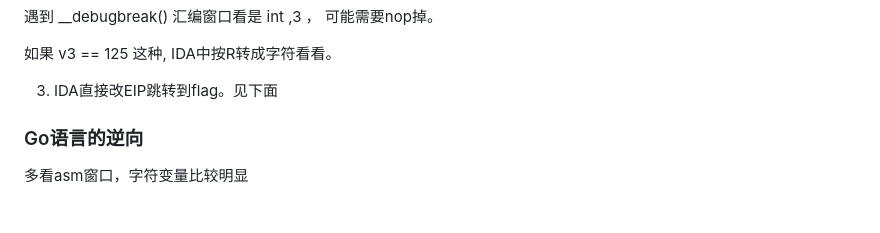
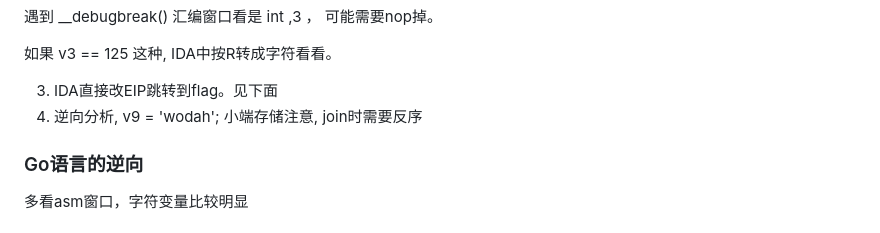
Before and after one commit to wgf4242/text, a Markdown page: docs/ctf/2019-03-21-Reverse.md, the part around the change. Rendered like a GitHub page.

```diff
--- a/docs/ctf/2019-03-21-Reverse.md
+++ b/docs/ctf/2019-03-21-Reverse.md
@@ -22,6 +22,7 @@ x64dbg 载入后为什么不在入口 在7xxxx地址。
 如果 v3 == 125 这种, IDA中按R转成字符看看。
 
 3. IDA直接改EIP跳转到flag。见下面
+4. 逆向分析, v9 = 'wodah'; 小端存储注意, join时需要反序
 
 ### Go语言的逆向
 
```
Also changed, not shown: docs/ctf/100.Software.md (+11 -2 lines), docs/ctf/2019-03-22-Misc.md (+11 -0 lines), docs/ctf/imgs/wireshark05.jpg (added), 2 other files.
